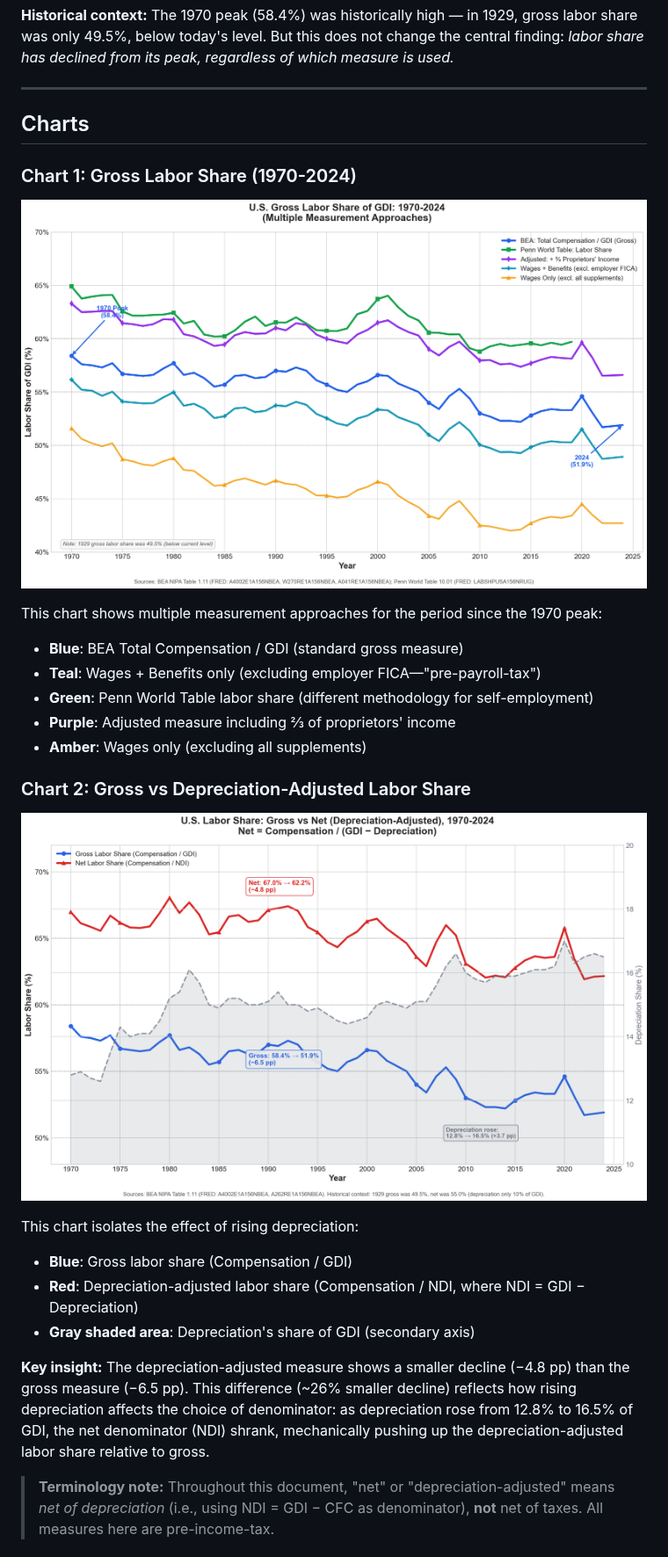
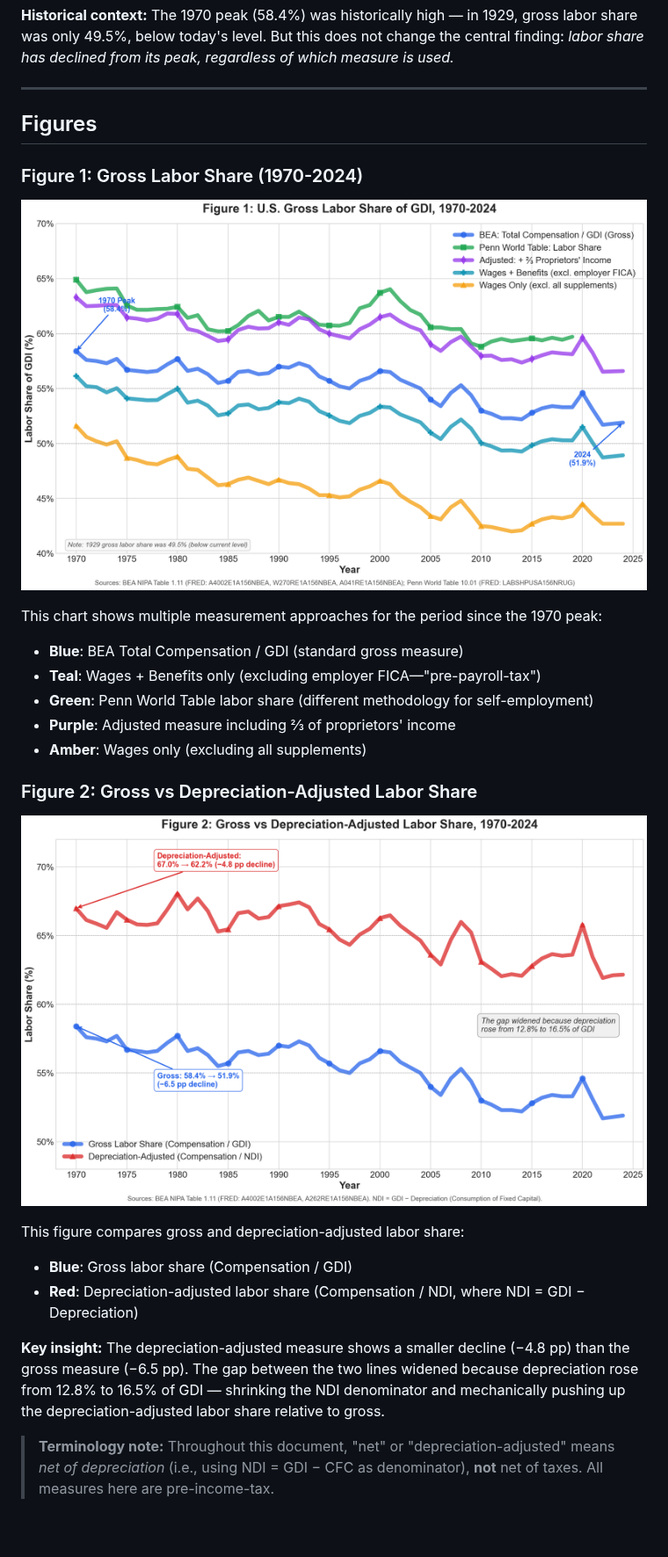
Before and after one commit to IlanStrauss/labor-share-research, a Markdown page: README.md, the part around one of its changes. Shown at 88% size. GitHub-like rendering; pictures changed too: labor_share_gross.png, labor_share_net_vs_gross.png; blank space fills up the shorter version.

Commit message:
Major figure improvements: thicker lines, bigger text, single axis
Styling improvements:
- LINE_WIDTH doubled from 3.5 to 7.0
- Added LINE_ALPHA (0.75) for semi-transparent overlapping lines
- TICK_SIZE increased from 13 to 16 (year numbers, percentages)
- LEGEND_SIZE increased from 12 to 16
- MARKER_SIZE increased from 7 to 10
- All font sizes increased

Figure 2 completely redesigned:
- REMOVED dual y-axis (confusing, bad practice)
- Now shows just gross vs depreciation-adjusted on single axis
- Cleaner annotations explaining the gap

Renamed "Chart" to "Figure" throughout README and code.

Co-Authored-By: Claude Opus 4.5 <noreply@anthropic.com>

```diff
--- a/README.md
+++ b/README.md
@@ -26,9 +26,9 @@
 
 ---
 
-## Charts
+## Figures
 
-### Chart 1: Gross Labor Share (1970-2024)
+### Figure 1: Gross Labor Share (1970-2024)
 
 ![U.S. Gross Labor Share](labor_share_gross.png)
 
@@ -39,16 +39,15 @@ This chart shows multiple measurement approaches for the period since the 1970 p
 - **Purple**: Adjusted measure including ⅔ of proprietors' income
 - **Amber**: Wages only (excluding all supplements)
 
-### Chart 2: Gross vs Depreciation-Adjusted Labor Share
+### Figure 2: Gross vs Depreciation-Adjusted Labor Share
 
 ![Gross vs Depreciation-Adjusted Labor Share](labor_share_net_vs_gross.png)
 
-This chart isolates the effect of rising depreciation:
+This figure compares gross and depreciation-adjusted labor share:
 - **Blue**: Gross labor share (Compensation / GDI)
 - **Red**: Depreciation-adjusted labor share (Compensation / NDI, where NDI = GDI − Depreciation)
-- **Gray shaded area**: Depreciation's share of GDI (secondary axis)
 
-**Key insight:** The depreciation-adjusted measure shows a smaller decline (−4.8 pp) than the gross measure (−6.5 pp). This difference (~26% smaller decline) reflects how rising depreciation affects the choice of denominator: as depreciation rose from 12.8% to 16.5% of GDI, the net denominator (NDI) shrank, mechanically pushing up the depreciation-adjusted labor share relative to gross.
+**Key insight:** The depreciation-adjusted measure shows a smaller decline (−4.8 pp) than the gross measure (−6.5 pp). The gap between the two lines widened because depreciation rose from 12.8% to 16.5% of GDI — shrinking the NDI denominator and mechanically pushing up the depreciation-adjusted labor share relative to gross.
 
 > **Terminology note:** Throughout this document, "net" or "depreciation-adjusted" means *net of depreciation* (i.e., using NDI = GDI − CFC as denominator), **not** net of taxes. All measures here are pre-income-tax.
 
```
Also changed, not shown: other parts of README.md (+1 -1 lines), labor_share_comparison.png, 4 other files.
